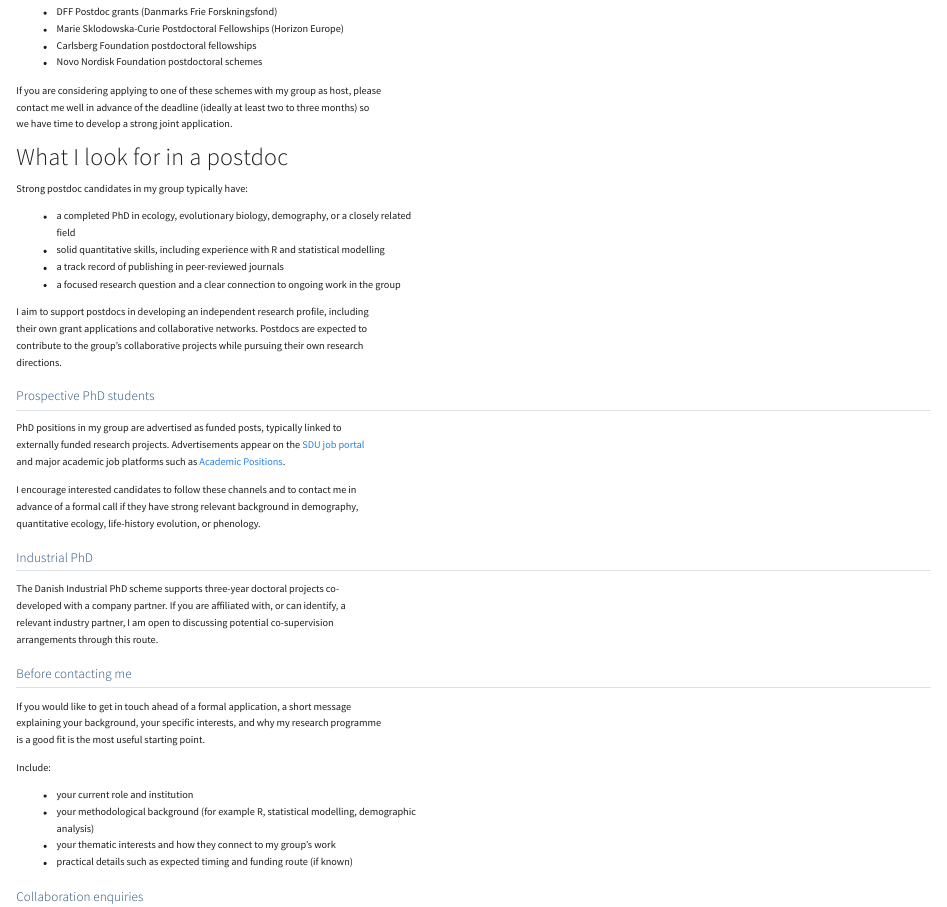
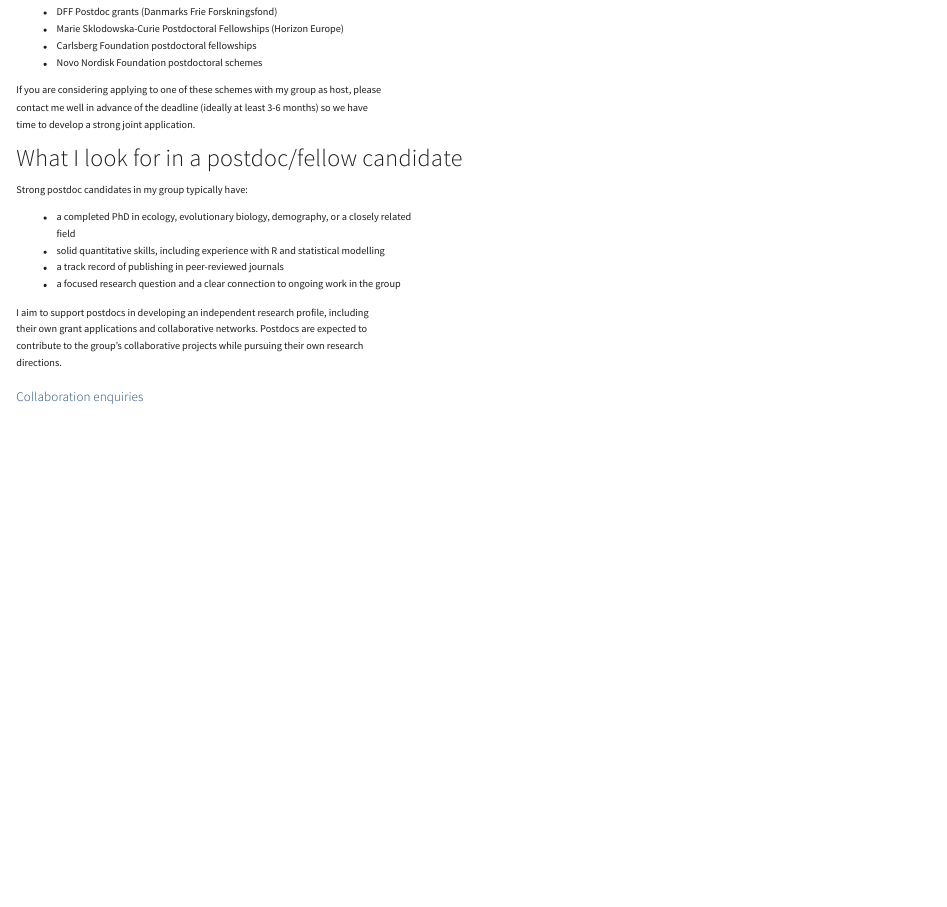
Before and after one commit to jonesor/jonesor.github.io, a Quarto document (students-collaboration.qmd): the page in a window 1100 px wide, from 520 px down before the commit and from 900 px down after it, so that both start at the same text. Rendered offline with R 4.5, knitr and Pandoc in place of Quarto, with nearby package versions.

Commit message:
minor changes

```diff
--- a/students-collaboration.qmd
+++ b/students-collaboration.qmd
@@ -25,9 +42,9 @@ I am happy to support applications for independent postdoctoral fellowships. Rel
 - Carlsberg Foundation postdoctoral fellowships
 - Novo Nordisk Foundation postdoctoral schemes
 
-If you are considering applying to one of these schemes with my group as host, please contact me well in advance of the deadline (ideally at least two to three months) so we have time to develop a strong joint application.
+If you are considering applying to one of these schemes with my group as host, please contact me well in advance of the deadline (ideally at least 3-6 months) so we have time to develop a strong joint application.
 
-### What I look for in a postdoc
+### What I look for in a postdoc/fellow candidate
 
 Strong postdoc candidates in my group typically have:
 
@@ -37,27 +54,6 @@ Strong postdoc candidates in my group typically have:
 - a focused research question and a clear connection to ongoing work in the group
 
 I aim to support postdocs in developing an independent research profile, including their own grant applications and collaborative networks. Postdocs are expected to contribute to the group's collaborative projects while pursuing their own research directions.
-
-## Prospective PhD students
-
-PhD positions in my group are advertised as funded posts, typically linked to externally funded research projects. Advertisements appear on the [SDU job portal](https://jobportal.sdu.dk) and major academic job platforms such as [Academic Positions](https://academicpositions.com).
-
-I encourage interested candidates to follow these channels and to contact me in advance of a formal call if they have strong relevant background in demography, quantitative ecology, life-history evolution, or phenology.
-
-## Industrial PhD
-
-The Danish Industrial PhD scheme supports three-year doctoral projects co-developed with a company partner. If you are affiliated with, or can identify, a relevant industry partner, I am open to discussing potential co-supervision arrangements through this route.
-
-## Before contacting me
-
-If you would like to get in touch ahead of a formal application, a short message explaining your background, your specific interests, and why my research programme is a good fit is the most useful starting point.
-
-Include:
-
-- your current role and institution
-- your methodological background (for example R, statistical modelling, demographic analysis)
-- your thematic interests and how they connect to my group's work
-- practical details such as expected timing and funding route (if known)
 
 ## Collaboration enquiries
 
```
Also changed, not shown: students-collaboration.qmd (19 more changed lines), 2 other files.
